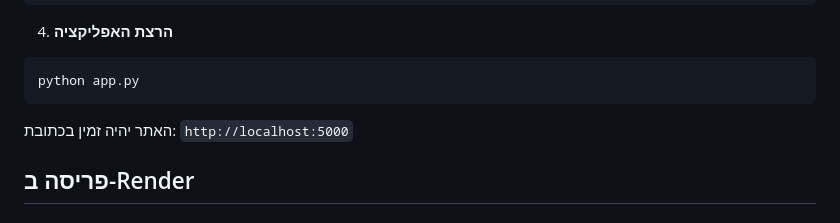
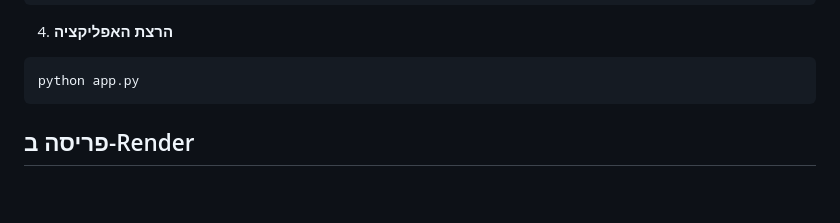
Before and after one commit to shlomiv93/permit_viewer, a Markdown page: README.md, the part around the change. GitHub-like rendering; blank space fills up the shorter version.

````diff
--- a/README.md
+++ b/README.md
@@ -81,7 +81,6 @@ pip install -r requirements.txt
 python app.py
 ```
 
-האתר יהיה זמין בכתובת: `http://localhost:5000`
 
 ## פריסה ב-Render
 
````
